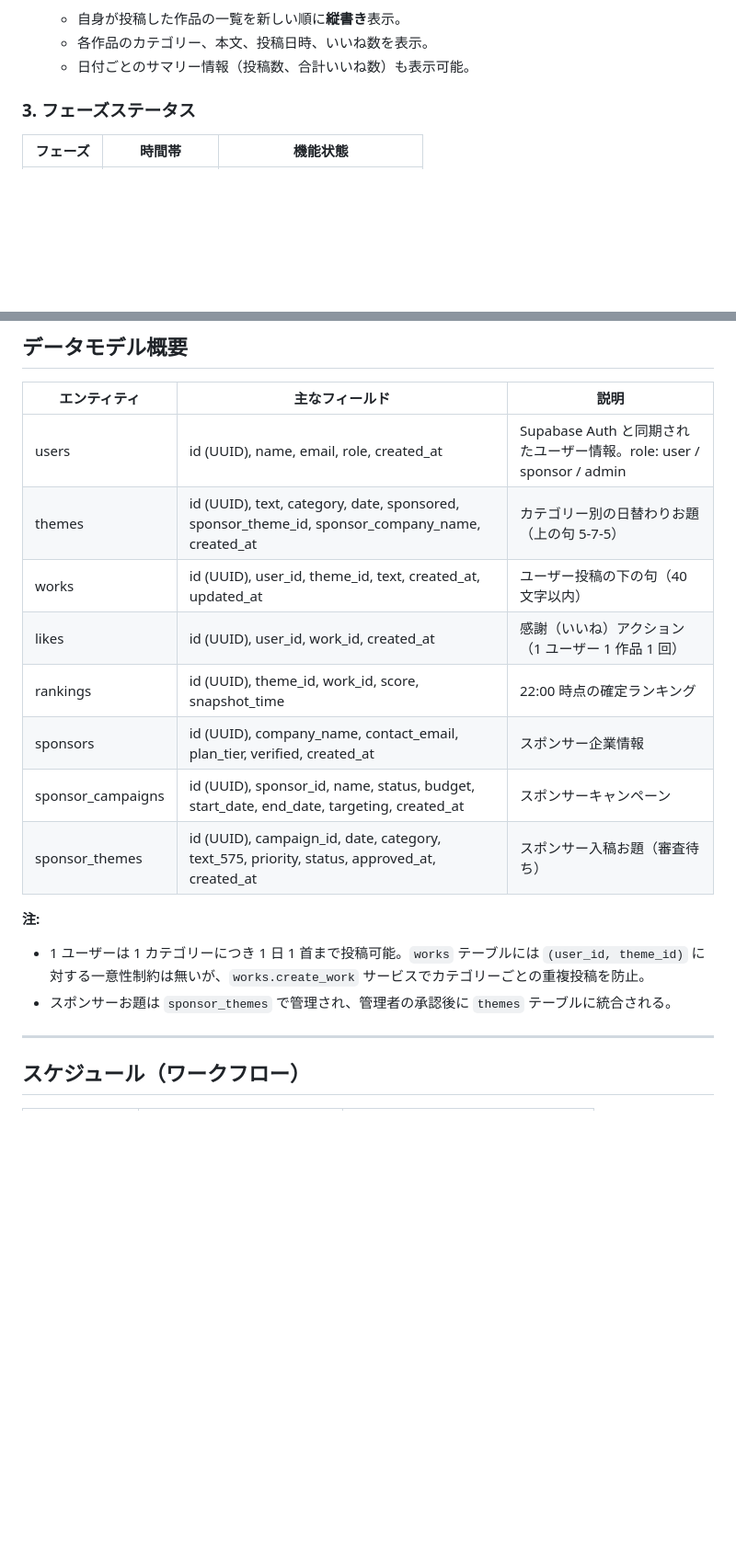
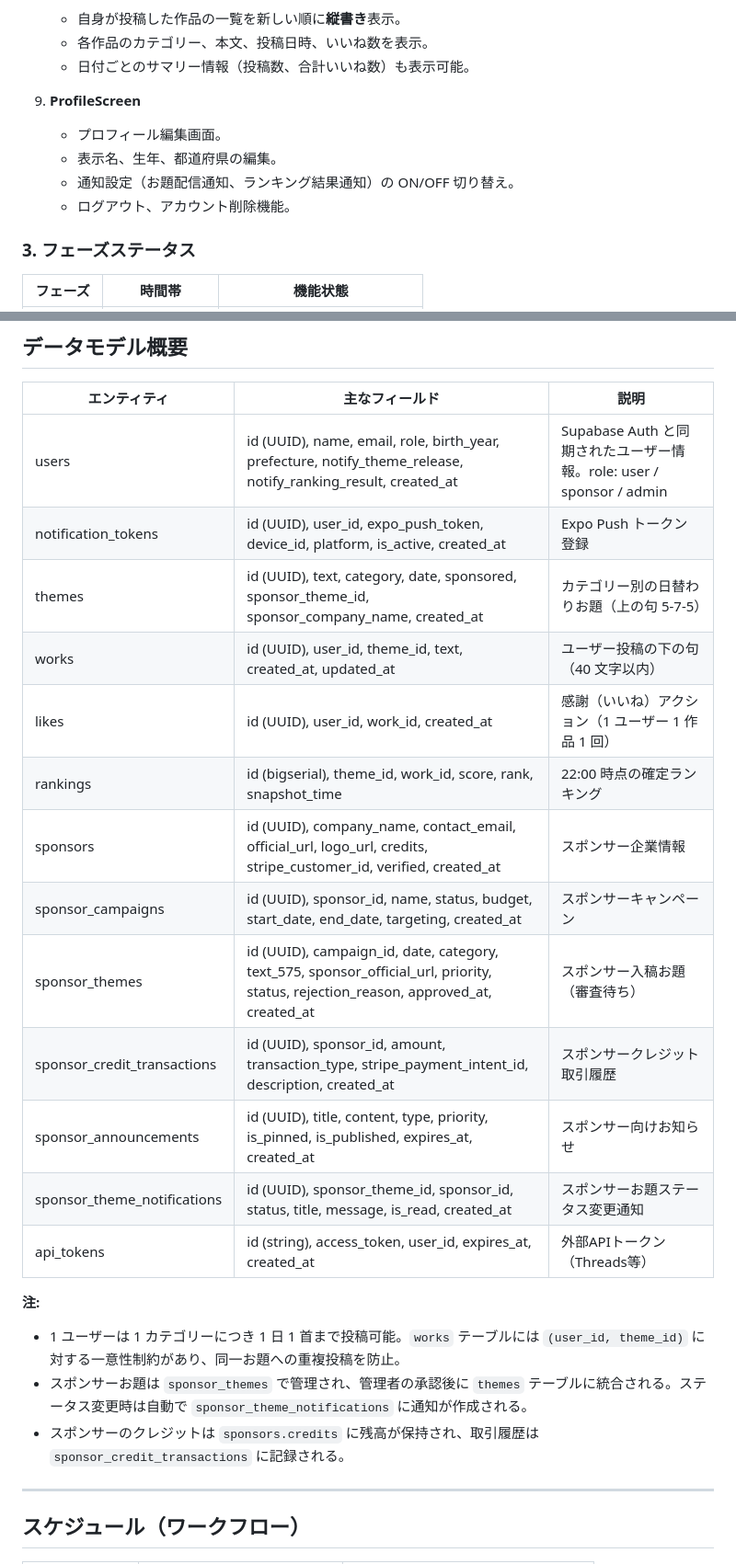
Before and after one commit to d-syoyu/yomibiyori, a Markdown page: REQUIREMENTS.md, 2 parts joined by grey strips. Shown at 92% size. Rendered like a GitHub page; blank space fills up the shorter version.

```diff
--- a/REQUIREMENTS.md
+++ b/REQUIREMENTS.md
@@ -204,6 +260,12 @@
    - 自身が投稿した作品の一覧を新しい順に**縦書き**表示。
    - 各作品のカテゴリー、本文、投稿日時、いいね数を表示。
    - 日付ごとのサマリー情報（投稿数、合計いいね数）も表示可能。
+
+9. **ProfileScreen**
+   - プロフィール編集画面。
+   - 表示名、生年、都道府県の編集。
+   - 通知設定（お題配信通知、ランキング結果通知）の ON/OFF 切り替え。
+   - ログアウト、アカウント削除機能。
 
 ### 3. フェーズステータス
 | フェーズ | 時間帯 | 機能状態 |
@@ -266,18 +328,24 @@
 
 | エンティティ | 主なフィールド | 説明 |
 | ------------ | -------------- | ---- |
-| users | id (UUID), name, email, role, created_at | Supabase Auth と同期されたユーザー情報。role: user / sponsor / admin |
+| users | id (UUID), name, email, role, birth_year, prefecture, notify_theme_release, notify_ranking_result, created_at | Supabase Auth と同期されたユーザー情報。role: user / sponsor / admin |
+| notification_tokens | id (UUID), user_id, expo_push_token, device_id, platform, is_active, created_at | Expo Push トークン登録 |
 | themes | id (UUID), text, category, date, sponsored, sponsor_theme_id, sponsor_company_name, created_at | カテゴリー別の日替わりお題（上の句 5-7-5）|
 | works | id (UUID), user_id, theme_id, text, created_at, updated_at | ユーザー投稿の下の句（40 文字以内）|
 | likes | id (UUID), user_id, work_id, created_at | 感謝（いいね）アクション（1 ユーザー 1 作品 1 回） |
-| rankings | id (UUID), theme_id, work_id, score, snapshot_time | 22:00 時点の確定ランキング |
-| sponsors | id (UUID), company_name, contact_email, plan_tier, verified, created_at | スポンサー企業情報 |
+| rankings | id (bigserial), theme_id, work_id, score, rank, snapshot_time | 22:00 時点の確定ランキング |
+| sponsors | id (UUID), company_name, contact_email, official_url, logo_url, credits, stripe_customer_id, verified, created_at | スポンサー企業情報 |
 | sponsor_campaigns | id (UUID), sponsor_id, name, status, budget, start_date, end_date, targeting, created_at | スポンサーキャンペーン |
-| sponsor_themes | id (UUID), campaign_id, date, category, text_575, priority, status, approved_at, created_at | スポンサー入稿お題（審査待ち）|
+| sponsor_themes | id (UUID), campaign_id, date, category, text_575, sponsor_official_url, priority, status, rejection_reason, approved_at, created_at | スポンサー入稿お題（審査待ち）|
+| sponsor_credit_transactions | id (UUID), sponsor_id, amount, transaction_type, stripe_payment_intent_id, description, created_at | スポンサークレジット取引履歴 |
+| sponsor_announcements | id (UUID), title, content, type, priority, is_pinned, is_published, expires_at, created_at | スポンサー向けお知らせ |
+| sponsor_theme_notifications | id (UUID), sponsor_theme_id, sponsor_id, status, title, message, is_read, created_at | スポンサーお題ステータス変更通知 |
+| api_tokens | id (string), access_token, user_id, expires_at, created_at | 外部APIトークン（Threads等） |
 
 **注:**
-- 1 ユーザーは 1 カテゴリーにつき 1 日 1 首まで投稿可能。`works` テーブルには `(user_id, theme_id)` に対する一意性制約は無いが、`works.create_work` サービスでカテゴリーごとの重複投稿を防止。
-- スポンサーお題は `sponsor_themes` で管理され、管理者の承認後に `themes` テーブルに統合される。
+- 1 ユーザーは 1 カテゴリーにつき 1 日 1 首まで投稿可能。`works` テーブルには `(user_id, theme_id)` に対する一意性制約があり、同一お題への重複投稿を防止。
+- スポンサーお題は `sponsor_themes` で管理され、管理者の承認後に `themes` テーブルに統合される。ステータス変更時は自動で `sponsor_theme_notifications` に通知が作成される。
+- スポンサーのクレジットは `sponsors.credits` に残高が保持され、取引履歴は `sponsor_credit_transactions` に記録される。
 
 ---
 
```
Also changed, not shown: other parts of REQUIREMENTS.md (+67 -9 lines).
